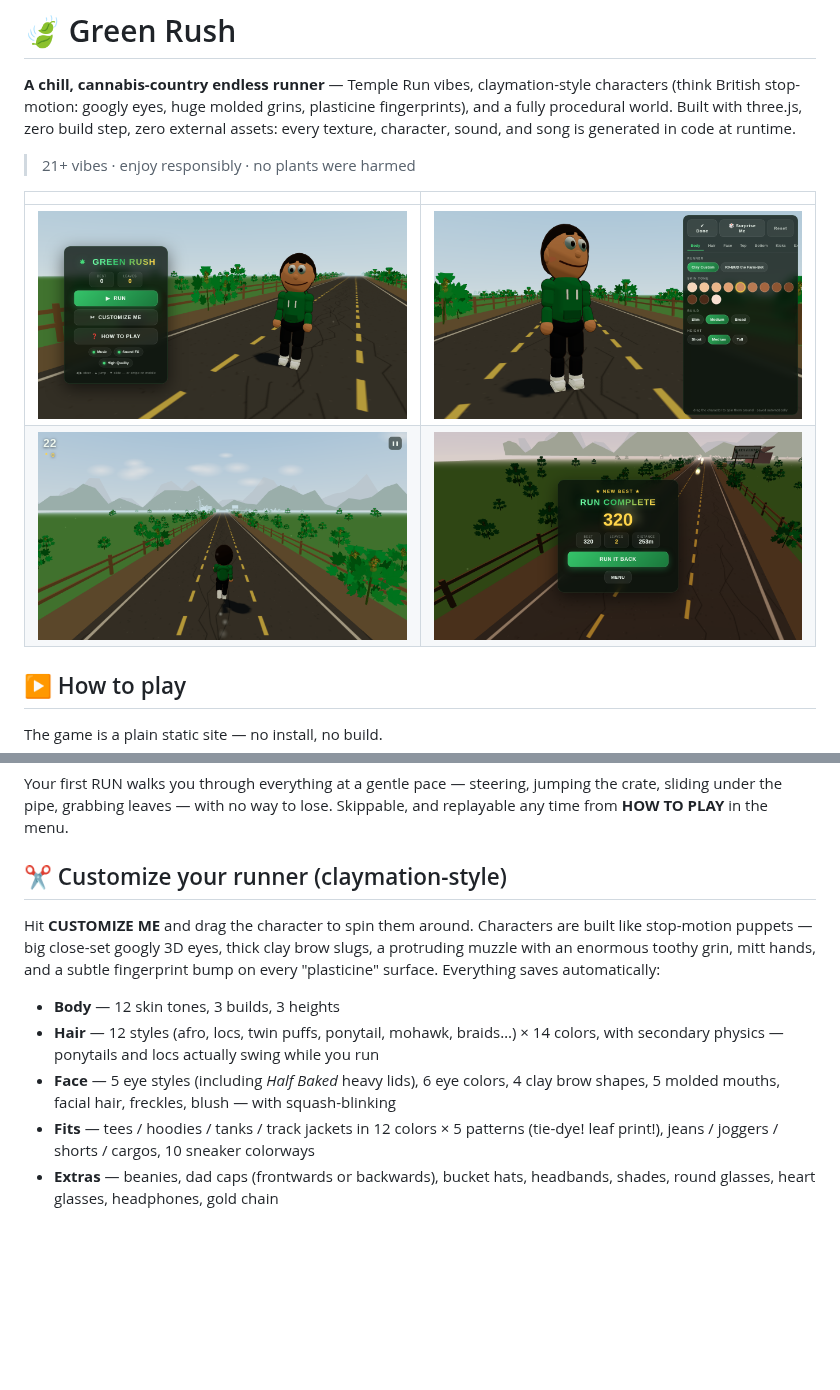
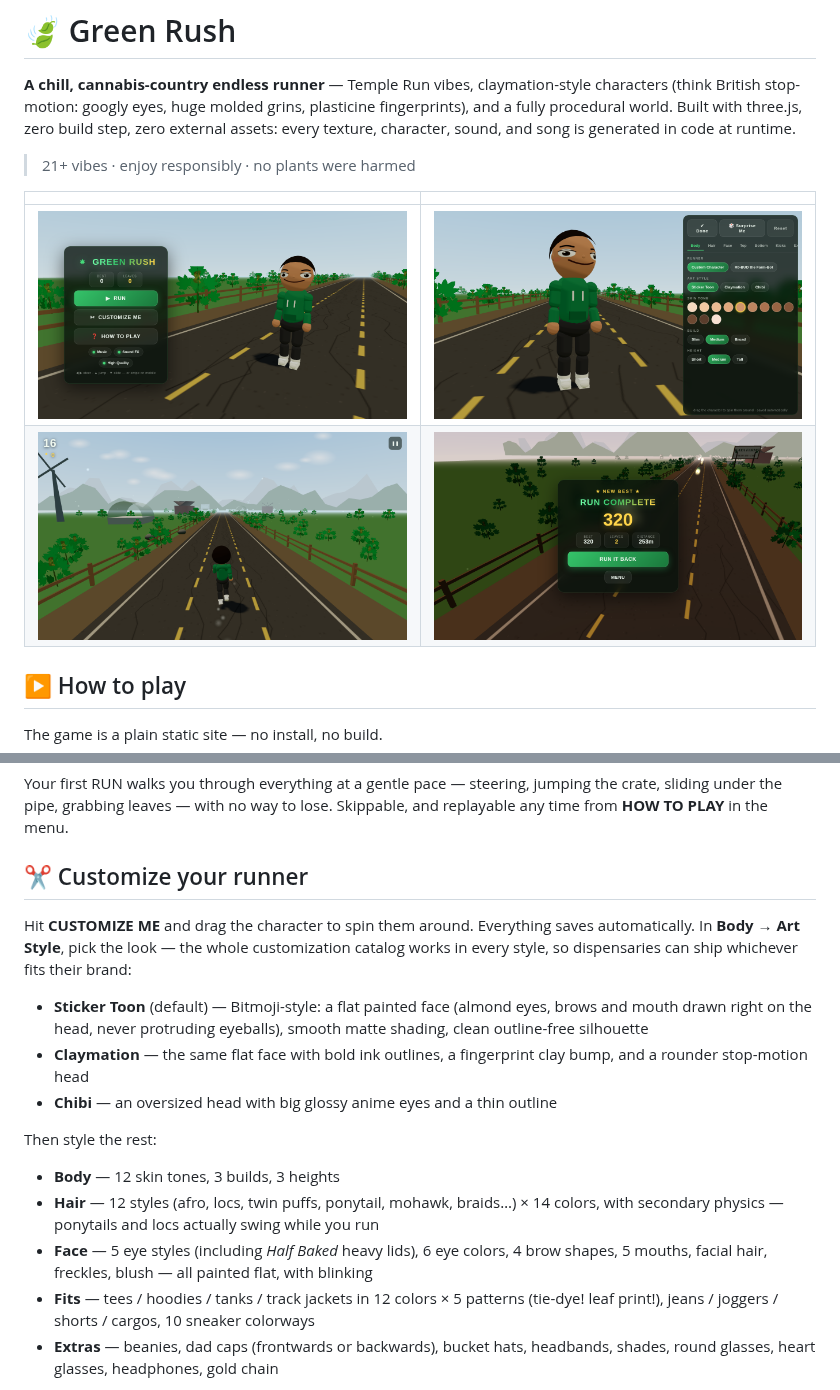
Before and after one commit to Braziliantreats/kanya-nail-spa, a Markdown page: README.md, 2 parts joined by grey strips. GitHub-like rendering; pictures changed too: docs/screen-customizer.png, docs/screen-menu.png, docs/screen-run.png; blank space fills up the shorter version.

```diff
--- a/README.md
+++ b/README.md
@@ -46,18 +46,26 @@ Your first RUN walks you through everything at a gentle pace — steering, jumpi
 crate, sliding under the pipe, grabbing leaves — with no way to lose. Skippable, and
 replayable any time from **HOW TO PLAY** in the menu.
 
-## ✂ Customize your runner (claymation-style)
+## ✂ Customize your runner
 
-Hit **CUSTOMIZE ME** and drag the character to spin them around. Characters are
-built like stop-motion puppets — big close-set googly 3D eyes, thick clay brow slugs,
-a protruding muzzle with an enormous toothy grin, mitt hands, and a subtle
-fingerprint bump on every "plasticine" surface. Everything saves automatically:
+Hit **CUSTOMIZE ME** and drag the character to spin them around. Everything saves
+automatically. In **Body → Art Style**, pick the look — the whole customization
+catalog works in every style, so dispensaries can ship whichever fits their brand:
+
+- **Sticker Toon** (default) — Bitmoji-style: a flat painted face (almond eyes,
+  brows and mouth drawn right on the head, never protruding eyeballs), smooth matte
+  shading, clean outline-free silhouette
+- **Claymation** — the same flat face with bold ink outlines, a fingerprint clay
+  bump, and a rounder stop-motion head
+- **Chibi** — an oversized head with big glossy anime eyes and a thin outline
+
+Then style the rest:
 
 - **Body** — 12 skin tones, 3 builds, 3 heights
 - **Hair** — 12 styles (afro, locs, twin puffs, ponytail, mohawk, braids…) × 14 colors,
   with secondary physics — ponytails and locs actually swing while you run
-- **Face** — 5 eye styles (including *Half Baked* heavy lids), 6 eye colors, 4 clay brow
-  shapes, 5 molded mouths, facial hair, freckles, blush — with squash-blinking
+- **Face** — 5 eye styles (including *Half Baked* heavy lids), 6 eye colors, 4 brow
+  shapes, 5 mouths, facial hair, freckles, blush — all painted flat, with blinking
 - **Fits** — tees / hoodies / tanks / track jackets in 12 colors × 5 patterns
   (tie-dye! leaf print!), jeans / joggers / shorts / cargos, 10 sneaker colorways
 - **Extras** — beanies, dad caps (frontwards or backwards), bucket hats, headbands,
```
Also changed, not shown: 3 other files.
